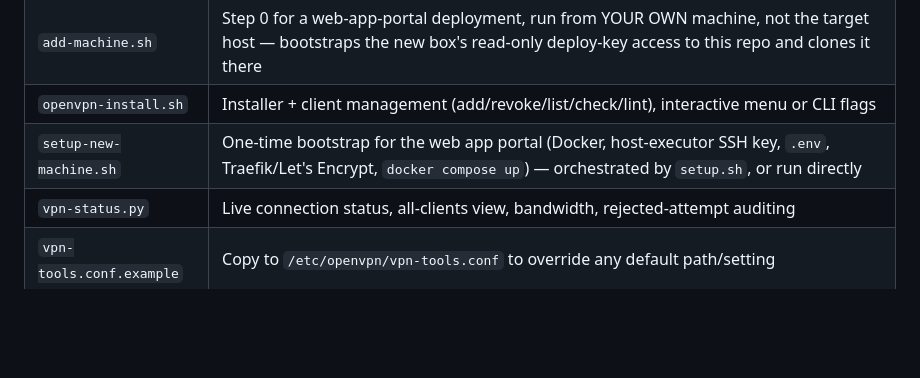
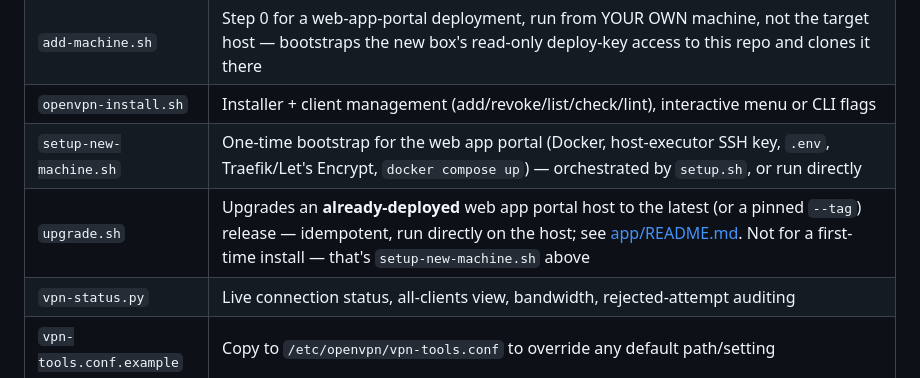
Before and after one commit to cloudlative/cyferio, a Markdown page: README.md, the part around the change. Rendered like a GitHub page; blank space fills up the shorter version.

```diff
--- a/README.md
+++ b/README.md
@@ -27,6 +27,7 @@ Cyferio started as, and still includes, a small self-contained OpenVPN road-warr
 | `add-machine.sh` | Step 0 for a web-app-portal deployment, run from YOUR OWN machine, not the target host — bootstraps the new box's read-only deploy-key access to this repo and clones it there |
 | `openvpn-install.sh` | Installer + client management (add/revoke/list/check/lint), interactive menu or CLI flags |
 | `setup-new-machine.sh` | One-time bootstrap for the web app portal (Docker, host-executor SSH key, `.env`, Traefik/Let's Encrypt, `docker compose up`) — orchestrated by `setup.sh`, or run directly |
+| `upgrade.sh` | Upgrades an **already-deployed** web app portal host to the latest (or a pinned `--tag`) release — idempotent, run directly on the host; see [app/README.md](app/README.md#upgrading-an-already-deployed-host). Not for a first-time install — that's `setup-new-machine.sh` above |
 | `vpn-status.py` | Live connection status, all-clients view, bandwidth, rejected-attempt auditing |
 | `vpn-tools.conf.example` | Copy to `/etc/openvpn/vpn-tools.conf` to override any default path/setting |
 | `completions/*.bash` | Optional bash tab-completion for both tools' CLI flags |
```
Also changed, not shown: app/README.md (+23 -0 lines).
